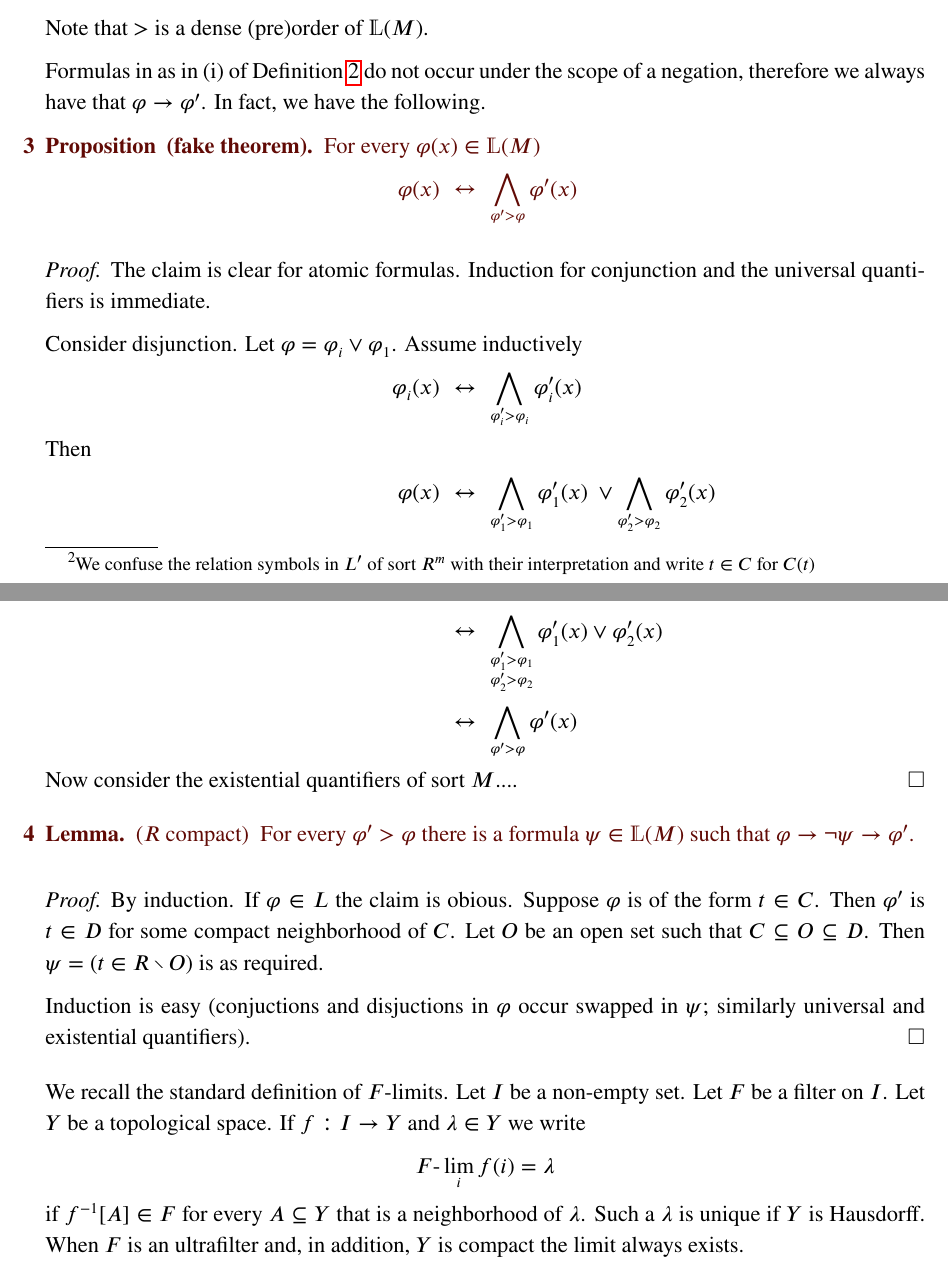
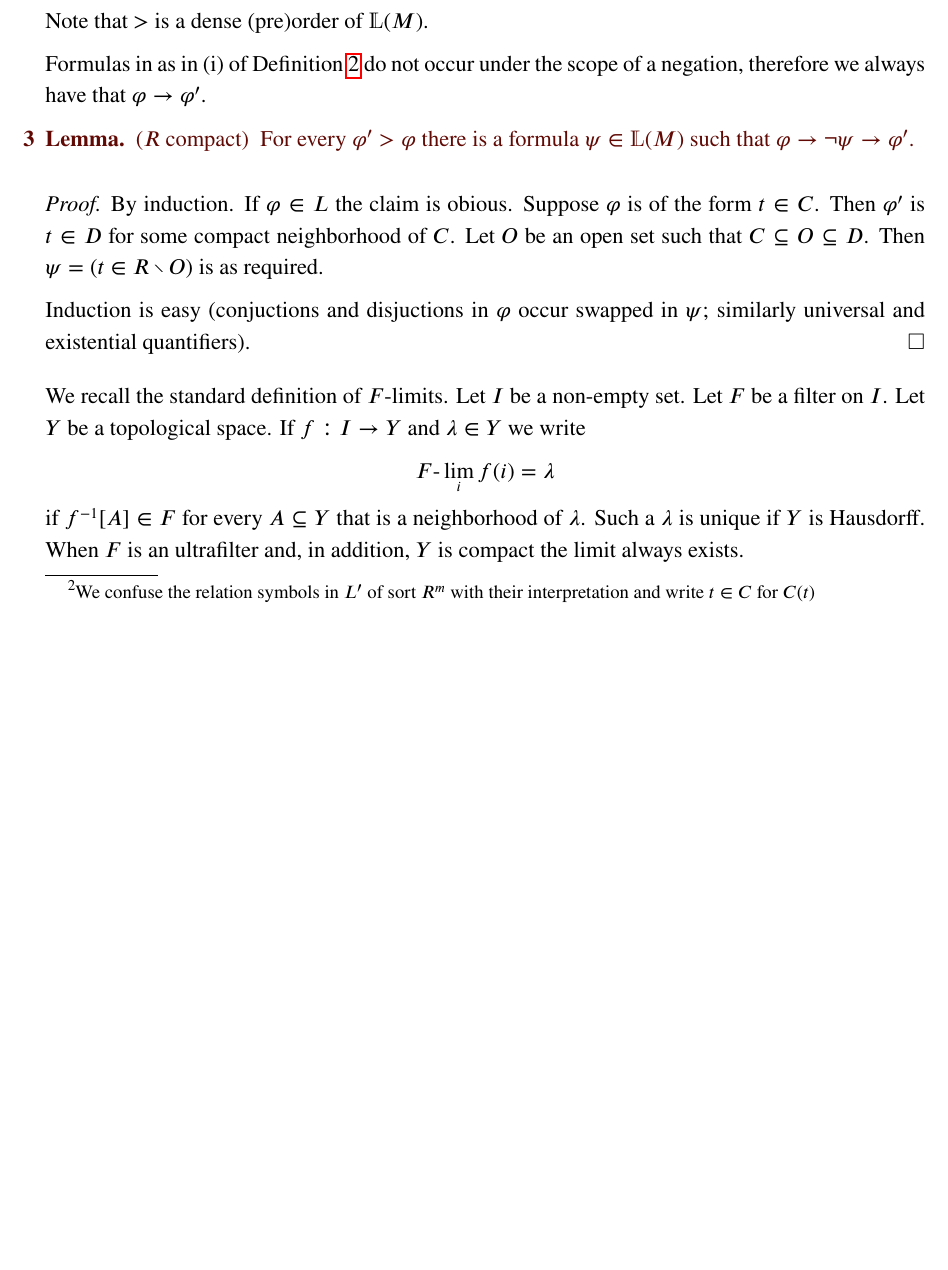
Before and after one commit to domenicozambella/ContinuousModelTheory_old, a LaTeX paper (cmt.tex): two parts of pages 2 and 3 of 11 before the commit and part of page 2 of 10 after it, the two joined at a grey line, cut so that both start at the same text, the shorter picture padded with empty space. Compiled offline with pdfLaTeX.

Commit message:
cancellato fake theorem

```diff
--- a/cmt.tex
+++ b/cmt.tex
@@ -167,46 +167,46 @@ By the normality of $R$ we also have $\varphi>\varphi$ when $\varphi=(t\in C)$ f
 Note that $>$ is a dense (pre)order of $\mathds{L}(M)$.
 
 Formulas in as in (i) of Definition~\ref{def_LL} do not occur under the scope of a negation, therefore we always have that $\varphi\to\varphi'$.
-In fact, we have the following.
-
-\begin{proposition}[fake theorem]\label{prop_approx}
-  For every $\varphi(x)\in\mathds{L}(M)$
-
-  \ceq{\hfill\varphi(x)}
-  {\leftrightarrow}
-  {\bigwedge_{\varphi'>\varphi}\varphi'(x)}
-
-\end{proposition}
-
-\begin{proof}
-  The claim is clear for atomic formulas.
-  Induction for conjunction and the universal quantifiers is immediate.
-
-  Consider disjunction.
-  Let $\varphi=\varphi_i\vee\varphi_1$.
-  Assume inductively
-
-  \ceq{\hfill\varphi_i(x)}
-  {\leftrightarrow}
-  {\bigwedge_{\varphi_i'>\varphi_i}\varphi_i'(x)}
-
-  Then
-
-  \ceq{\hfill\varphi(x)}
-  {\leftrightarrow}
-  {\bigwedge_{\varphi_1'>\varphi_1}\varphi_1'(x) \ \vee \bigwedge_{\varphi_2'>\varphi_2}\varphi_2'(x)}
-
-
-  \ceq{}
-  {\leftrightarrow}
-  {\bigwedge_{\substack{\varphi_1'>\varphi_1\\ \varphi_2'>\varphi_2}}\varphi_1'(x) \vee\varphi_2'(x)}
-
-  \ceq{}
-  {\leftrightarrow}
-  {\bigwedge_{\varphi'>\varphi}\varphi'(x)}
-
-  Now consider the existential quantifiers of sort $M$....
-\end{proof}
+% In fact, we have the following.
+
+% \begin{proposition}[fake theorem]\label{prop_approx}
+%   For every $\varphi(x)\in\mathds{L}(M)$
+
+%   \ceq{\hfill\varphi(x)}
+%   {\leftrightarrow}
+%   {\bigwedge_{\varphi'>\varphi}\varphi'(x)}
+
+% \end{proposition}
+
+% \begin{proof}
+%   The claim is clear for atomic formulas.
+%   Induction for conjunction and the universal quantifiers is immediate.
+
+%   Consider disjunction.
+%   Let $\varphi=\varphi_i\vee\varphi_1$.
+%   Assume inductively
+
+%   \ceq{\hfill\varphi_i(x)}
+%   {\leftrightarrow}
+%   {\bigwedge_{\varphi_i'>\varphi_i}\varphi_i'(x)}
+
+%   Then
+
+%   \ceq{\hfill\varphi(x)}
+%   {\leftrightarrow}
+%   {\bigwedge_{\varphi_1'>\varphi_1}\varphi_1'(x) \ \vee \bigwedge_{\varphi_2'>\varphi_2}\varphi_2'(x)}
+
+
+%   \ceq{}
+%   {\leftrightarrow}
+%   {\bigwedge_{\substack{\varphi_1'>\varphi_1\\ \varphi_2'>\varphi_2}}\varphi_1'(x) \vee\varphi_2'(x)}
+
+%   \ceq{}
+%   {\leftrightarrow}
+%   {\bigwedge_{\varphi'>\varphi}\varphi'(x)}
+
+%   Now consider the existential quantifiers of sort $M$....
+% \end{proof}
 
 \begin{lemma}\label{lem_interpolation}
   ($R$ compact) \
```
Also changed, not shown: PDF/cmt.pdf, cmt.tex (2 more changed lines).
